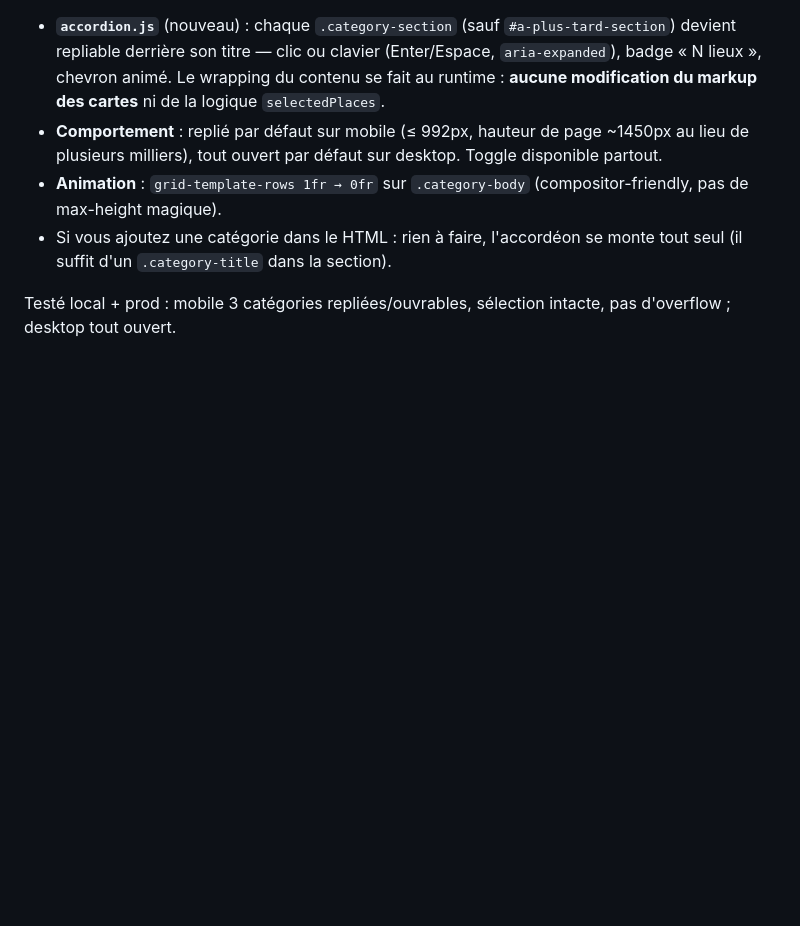
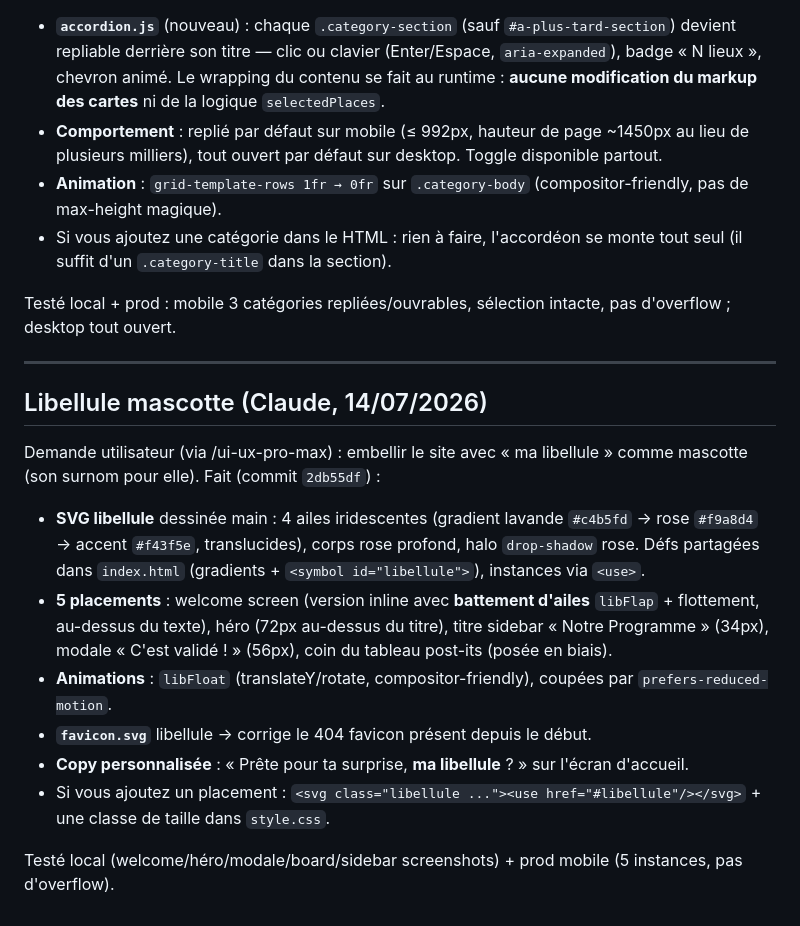
Before and after one commit to Monsieurking5D/MyBaby, a Markdown page: AGENTS_SYNC.md, the part around the change. Drawn GitHub-style; blank space fills up the shorter version.

Commit message:
docs: libellule mascotte notee dans le journal

```diff
--- a/AGENTS_SYNC.md
+++ b/AGENTS_SYNC.md
@@ -207,3 +207,18 @@ Demande utilisateur : menus déroulants par catégorie pour éviter le scroll in
 - Si vous ajoutez une catégorie dans le HTML : rien à faire, l'accordéon se monte tout seul (il suffit d'un `.category-title` dans la section).
 
 Testé local + prod : mobile 3 catégories repliées/ouvrables, sélection intacte, pas d'overflow ; desktop tout ouvert.
+
+---
+
+## Libellule mascotte (Claude, 14/07/2026)
+
+Demande utilisateur (via /ui-ux-pro-max) : embellir le site avec « ma libellule » comme mascotte (son surnom pour elle). Fait (commit `2db55df`) :
+
+- **SVG libellule** dessinée main : 4 ailes iridescentes (gradient lavande `#c4b5fd` → rose `#f9a8d4` → accent `#f43f5e`, translucides), corps rose profond, halo `drop-shadow` rose. Défs partagées dans `index.html` (gradients + `<symbol id="libellule">`), instances via `<use>`.
+- **5 placements** : welcome screen (version inline avec **battement d'ailes** `libFlap` + flottement, au-dessus du texte), héro (72px au-dessus du titre), titre sidebar « Notre Programme » (34px), modale « C'est validé ! » (56px), coin du tableau post-its (posée en biais).
+- **Animations** : `libFloat` (translateY/rotate, compositor-friendly), coupées par `prefers-reduced-motion`.
+- **`favicon.svg`** libellule → corrige le 404 favicon présent depuis le début.
+- **Copy personnalisée** : « Prête pour ta surprise, **ma libellule** ? » sur l'écran d'accueil.
+- Si vous ajoutez un placement : `<svg class="libellule ..."><use href="#libellule"/></svg>` + une classe de taille dans `style.css`.
+
+Testé local (welcome/héro/modale/board/sidebar screenshots) + prod mobile (5 instances, pas d'overflow).
```
